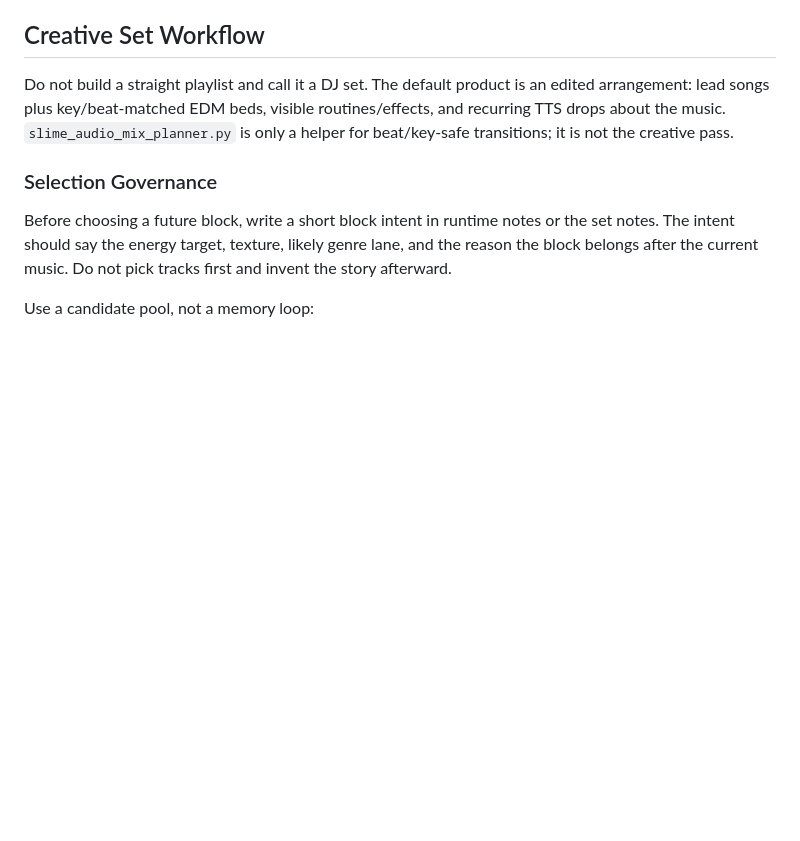
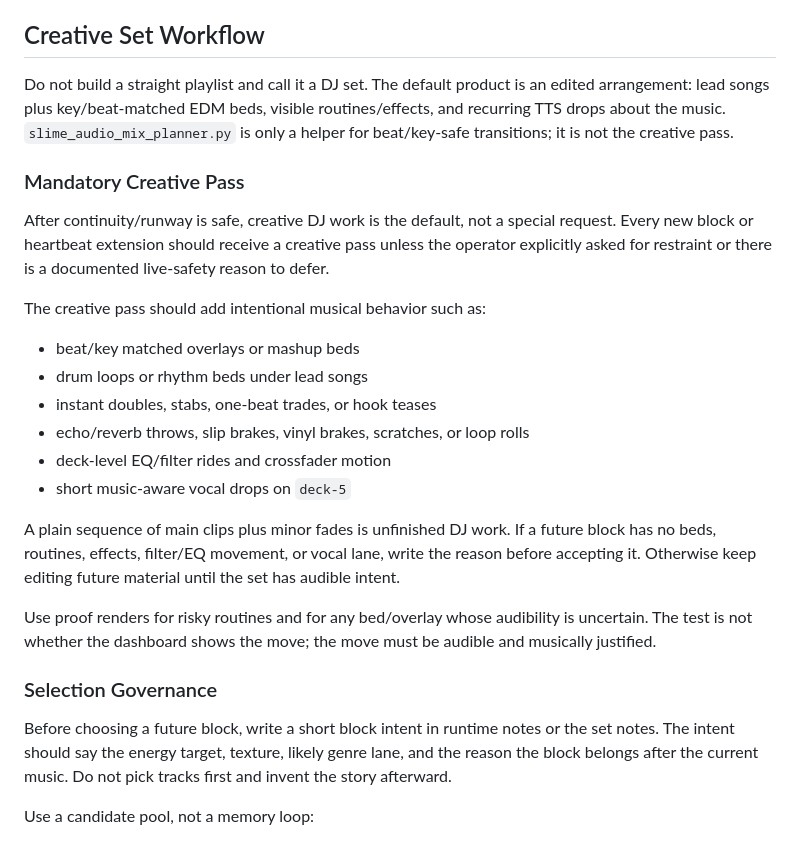
Before and after one commit to squidward-slimelab/slime-audio, a Markdown page: skills/slime-audio-dj/SKILL.md, the part around the change. GitHub-like rendering; blank space fills up the shorter version.

Commit message:
Require creative passes in DJ workflow

```diff
--- a/skills/slime-audio-dj/SKILL.md
+++ b/skills/slime-audio-dj/SKILL.md
@@ -237,6 +237,23 @@ Hard source ducks are dangerous. They are correct for replacement moves like scr
 ## Creative Set Workflow
 
 Do not build a straight playlist and call it a DJ set. The default product is an edited arrangement: lead songs plus key/beat-matched EDM beds, visible routines/effects, and recurring TTS drops about the music. `slime_audio_mix_planner.py` is only a helper for beat/key-safe transitions; it is not the creative pass.
+
+### Mandatory Creative Pass
+
+After continuity/runway is safe, creative DJ work is the default, not a special request. Every new block or heartbeat extension should receive a creative pass unless the operator explicitly asked for restraint or there is a documented live-safety reason to defer.
+
+The creative pass should add intentional musical behavior such as:
+
+- beat/key matched overlays or mashup beds
+- drum loops or rhythm beds under lead songs
+- instant doubles, stabs, one-beat trades, or hook teases
+- echo/reverb throws, slip brakes, vinyl brakes, scratches, or loop rolls
+- deck-level EQ/filter rides and crossfader motion
+- short music-aware vocal drops on `deck-5`
+
+A plain sequence of main clips plus minor fades is unfinished DJ work. If a future block has no beds, routines, effects, filter/EQ movement, or vocal lane, write the reason before accepting it. Otherwise keep editing future material until the set has audible intent.
+
+Use proof renders for risky routines and for any bed/overlay whose audibility is uncertain. The test is not whether the dashboard shows the move; the move must be audible and musically justified.
 
 ### Selection Governance
 
```
Also changed, not shown: wiki/dj-capabilities.md (+2 -0 lines), wiki/dj-session-workflow.md (+2 -0 lines).
